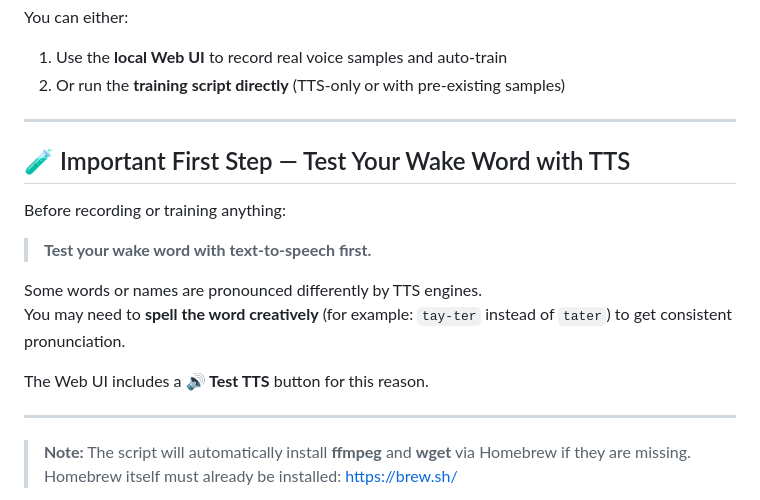
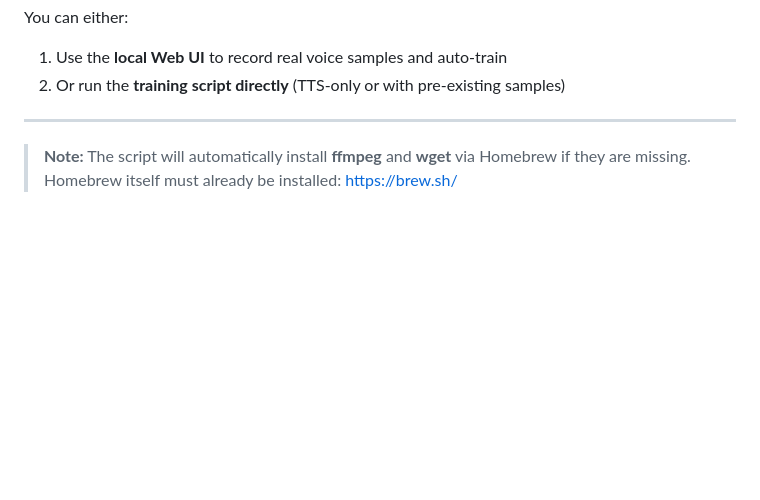
Before and after one commit to TaterTotterson/microWakeWord-Trainer-AppleSilicon, a Markdown page: README.md, the part around the change. Rendered like a GitHub page; blank space fills up the shorter version.

Commit message:
Remove TTS testing instructions from README
Removed section about testing wake word with TTS.

```diff
--- a/README.md
+++ b/README.md
@@ -14,20 +14,6 @@ This project lets you **create custom wake words** for Home Assistant Voice usin
 You can either:
 1. Use the **local Web UI** to record real voice samples and auto-train
 2. Or run the **training script directly** (TTS-only or with pre-existing samples)
-
----
-
-## 🧪 Important First Step — Test Your Wake Word with TTS
-
-Before recording or training anything:
-
-> **Test your wake word with text-to-speech first.**
-
-Some words or names are pronounced differently by TTS engines.
-You may need to **spell the word creatively** (for example: `tay-ter` instead of `tater`)
-to get consistent pronunciation.
-
-The Web UI includes a **🔊 Test TTS** button for this reason.
 
 ---
 > **Note:** The script will automatically install **ffmpeg** and **wget** via Homebrew
```
